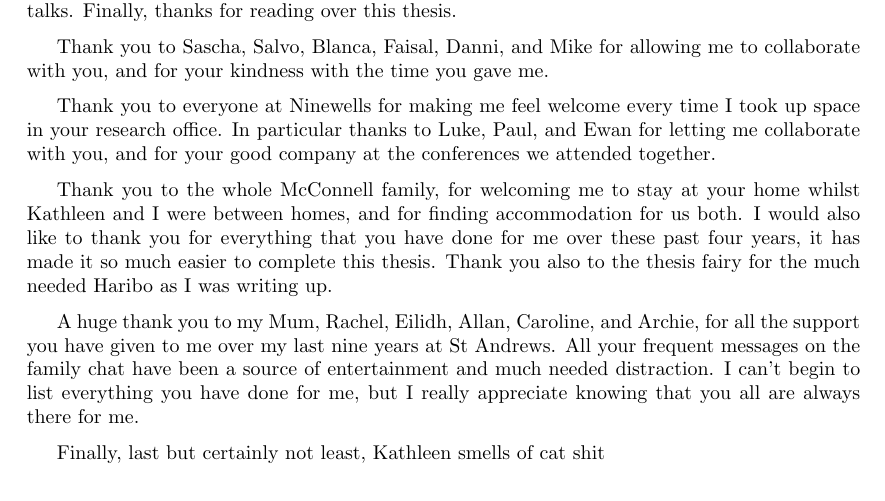
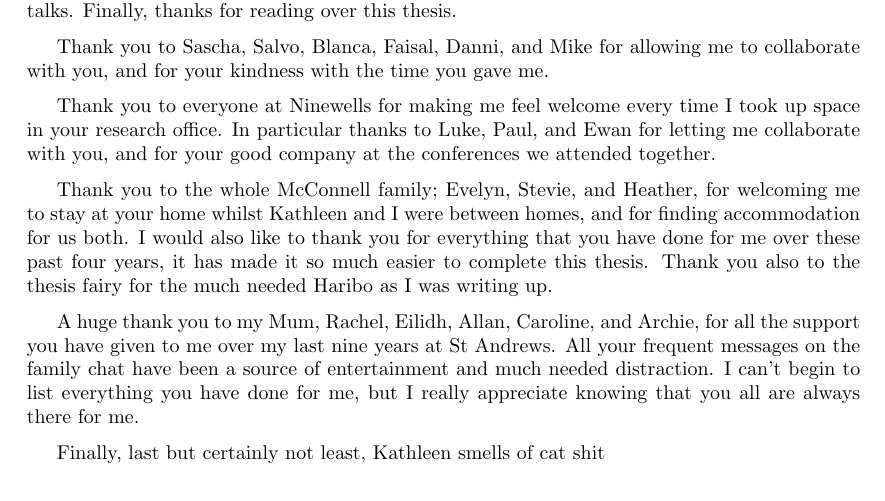
Before and after one commit to lewisfish/my_amazing_thesis, a LaTeX thesis (main.tex): part of page 7 of 11, cut so that both start at the same text. Compiled offline with pdfLaTeX.

Commit message:
small fix

```diff
--- a/main.tex
+++ b/main.tex
@@ -160,7 +160,7 @@ Thank you to everyone at Ninewells for making me feel welcome every time I took
 In particular thanks to Luke, Paul, and Ewan for letting me collaborate with you, and for your good company at the conferences we attended together.
 \medskip
 
-Thank you to the whole McConnell family, for welcoming me to stay at your home whilst Kathleen and I were between homes, and for finding accommodation for us both.
+Thank you to the whole McConnell family; Evelyn, Stevie, and Heather, for welcoming me to stay at your home whilst Kathleen and I were between homes, and for finding accommodation for us both.
 I would also like to thank you for everything that you have done for me over these past four years, it has made it so much easier to complete this thesis.
 Thank you also to the thesis fairy for the much needed Haribo as I was writing up.
 \medskip
```
